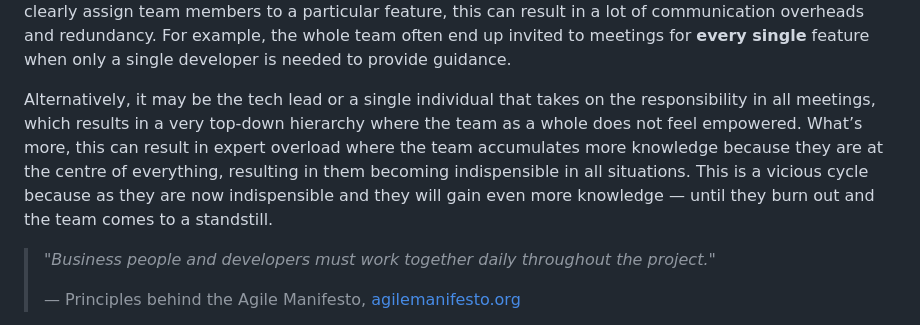
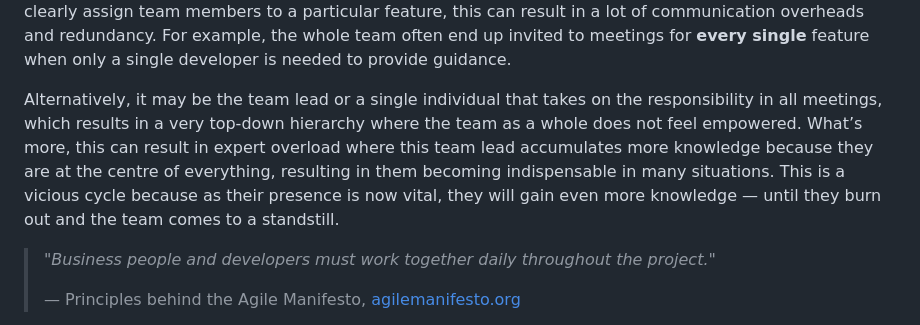
Before and after one commit to Oliver-Binns/Website, a Markdown page: Content/posts/team-restructure.md, the part around the change. GitHub-like rendering.

Commit message:
Fixed code review comments, including spelling mistakes.

```diff
--- a/Content/posts/team-restructure.md
+++ b/Content/posts/team-restructure.md
@@ -23,9 +23,9 @@ This means there are multiple features or pieces of work being delivered in para
 Unless we clearly assign team members to a particular feature, this can result in a lot of communication overheads and redundancy.
 For example, the whole team often end up invited to meetings for **every single** feature when only a single developer is needed to provide guidance.
 
-Alternatively, it may be the tech lead or a single individual that takes on the responsibility in all meetings, which results in a very top-down hierarchy where the team as a whole does not feel empowered.
-What’s more, this can result in expert overload where the team accumulates more knowledge because they are at the centre of everything, resulting in them becoming indispensible in all situations.
-This is a vicious cycle because as they are now indispensible and they will gain even more knowledge — until they burn out and the team comes to a standstill.
+Alternatively, it may be the team lead or a single individual that takes on the responsibility in all meetings, which results in a very top-down hierarchy where the team as a whole does not feel empowered.
+What’s more, this can result in expert overload where this team lead accumulates more knowledge because they are at the centre of everything, resulting in them becoming indispensable in many situations.
+This is a vicious cycle because as their presence is now vital, they will gain even more knowledge — until they burn out and the team comes to a standstill.
 
 > _"Business people and developers must work together daily throughout the project."_
 >
```
